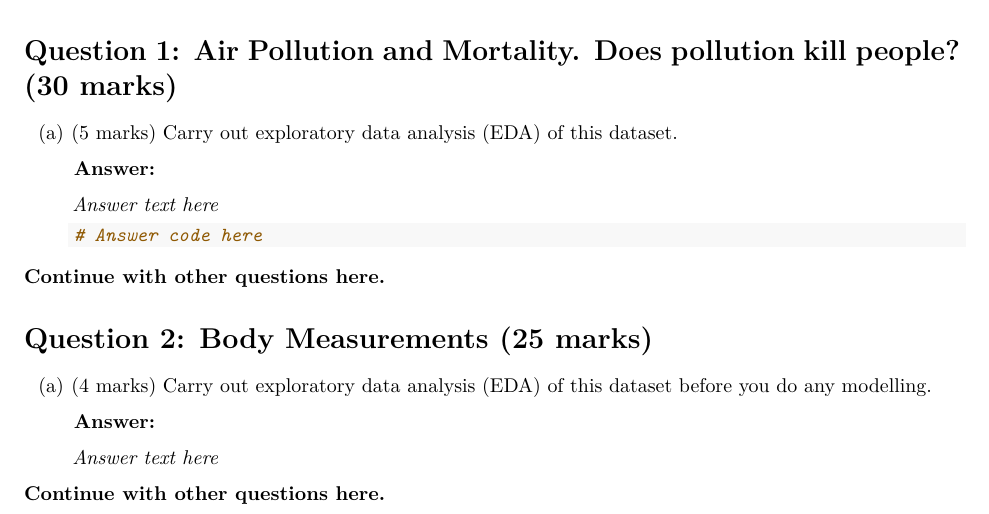
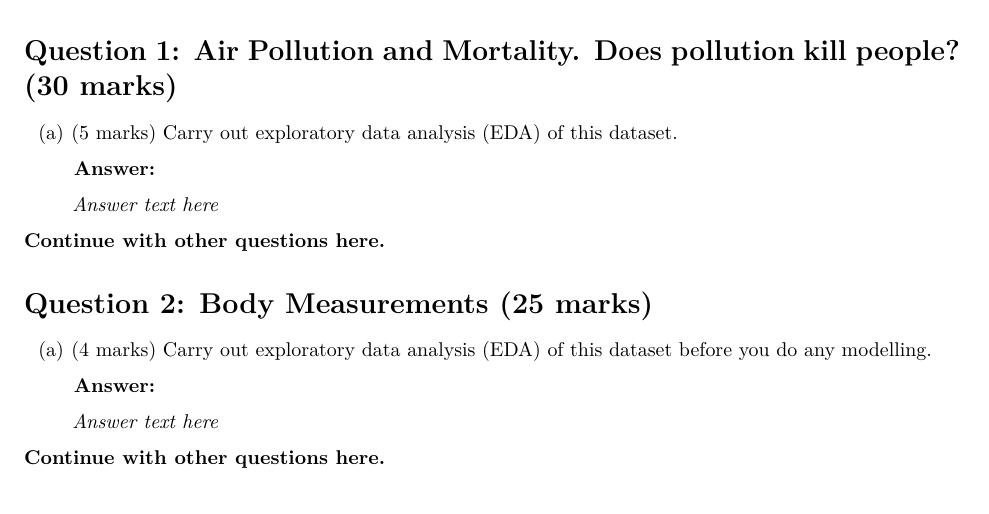
Before and after one commit to marcogunawan9763/STAT2402-Assignment2, an R Markdown document (Ian_submission.Rmd): part of the page, cut so that both start at the same text. Rendered offline with R 4.5, knitr and Pandoc, then LaTeX, with nearby package versions.

Commit message:
wait what

````diff
--- a/Ian_submission.Rmd
+++ b/Ian_submission.Rmd
@@ -37,7 +37,8 @@ State what each team member has contributed to the assignment before answering t
     *Answer text here*
 
     ```{r}
-    # Answer code here
+
+
     ```
 
 **Continue with other questions here.**
````
